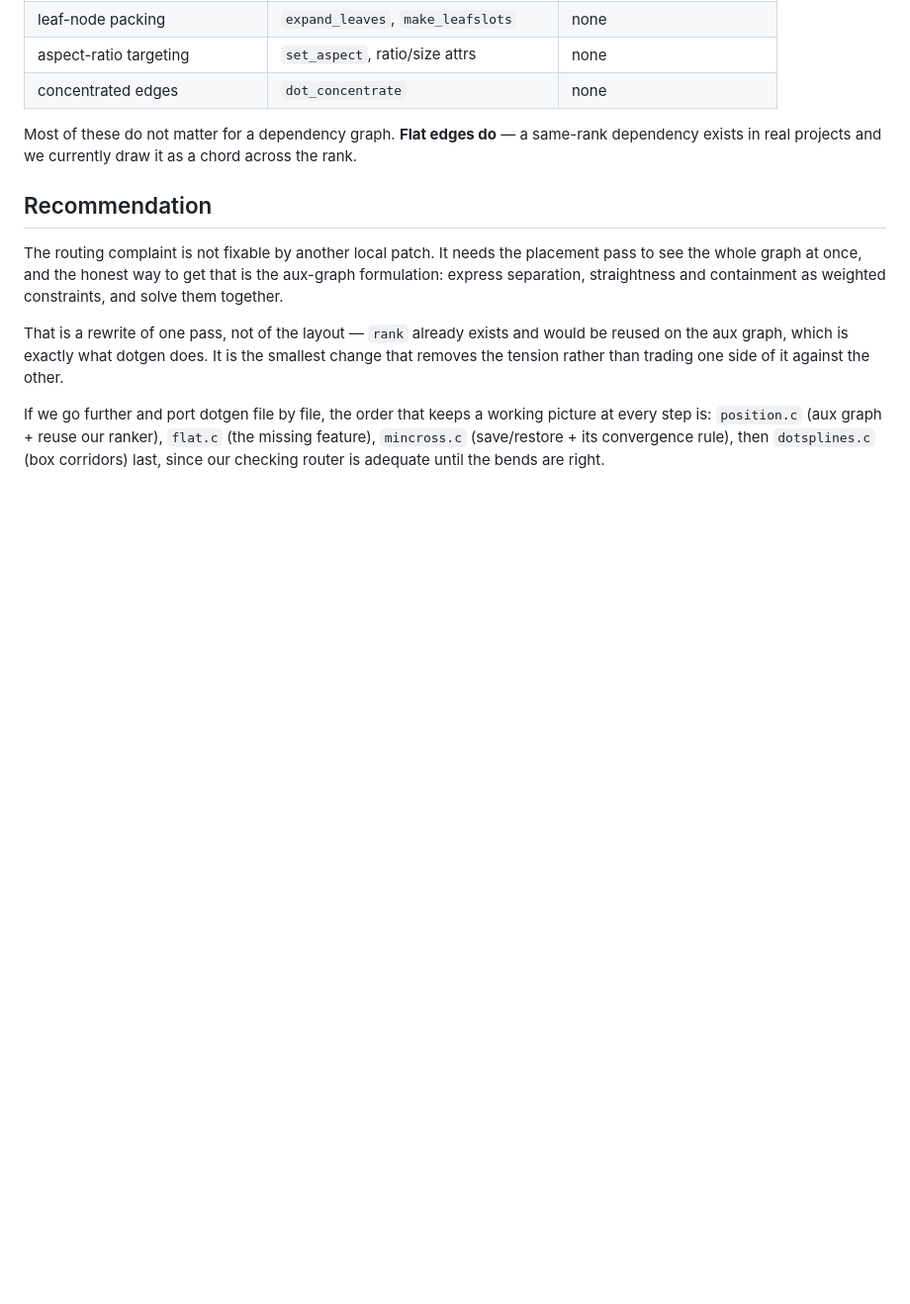
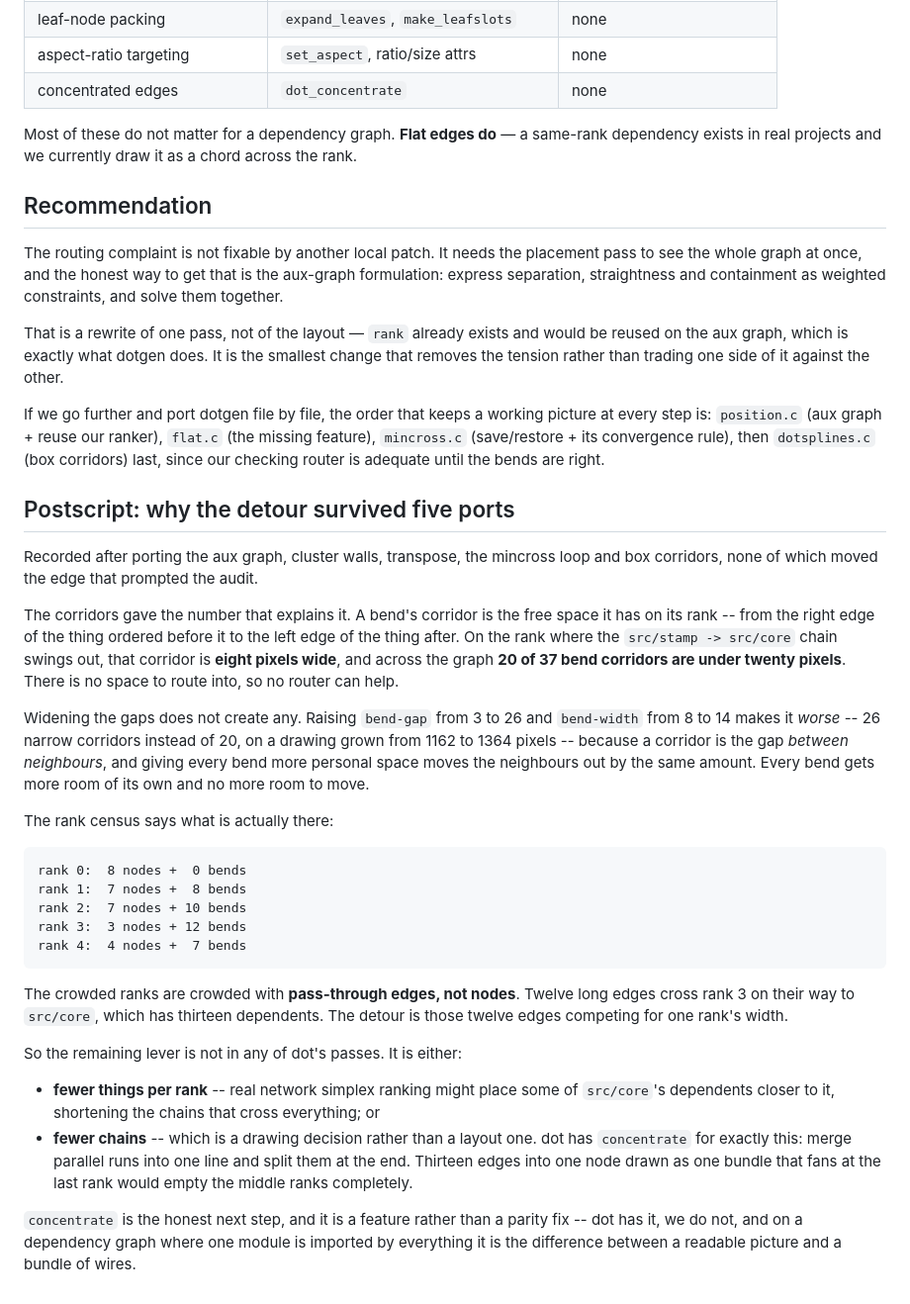
Before and after one commit to arasskin/visualize, a Markdown page: docs/dotgen-audit.md, the part around the change. Shown at 99% size. GitHub-like rendering; blank space fills up the shorter version.

Commit message:
record why widening the gaps cannot work, and what is actually crowded
Option two from the last round, measured and rejected. Raising bend-gap
from 3 to 26 and bend-width from 8 to 14 leaves 26 narrow corridors where
there were 20, on a drawing grown from 1162 to 1364 pixels. A corridor is
the gap BETWEEN neighbours, so giving every bend more personal space moves
the neighbours out by the same amount: more room of its own, no more room
to move.

The rank census says what is really filling those ranks. Rank 3 holds
three nodes and twelve bends; rank 2 holds seven and ten. The crowded
ranks are crowded with PASS-THROUGH EDGES, not nodes -- twelve long chains
crossing on their way to src/core, which has thirteen dependents. The
detour is those chains competing for one rank's width, which is a fact
about this graph rather than a defect in any pass.

Which points at the one dot feature we have no version of and which
addresses exactly this: concentrate, merging parallel runs into one line
that fans out at the last rank. On a dependency graph with a module
everything imports, that is the difference between a picture and a bundle
of wires.

Co-Authored-By: Claude Opus 5 <noreply@anthropic.com>

````diff
--- a/docs/dotgen-audit.md
+++ b/docs/dotgen-audit.md
@@ -167,3 +167,51 @@ picture at every step is: `position.c` (aux graph + reuse our ranker),
 `flat.c` (the missing feature), `mincross.c` (save/restore + its convergence
 rule), then `dotsplines.c` (box corridors) last, since our checking router is
 adequate until the bends are right.
+
+## Postscript: why the detour survived five ports
+
+Recorded after porting the aux graph, cluster walls, transpose, the mincross
+loop and box corridors, none of which moved the edge that prompted the audit.
+
+The corridors gave the number that explains it. A bend's corridor is the free
+space it has on its rank -- from the right edge of the thing ordered before it
+to the left edge of the thing after. On the rank where the `src/stamp ->
+src/core` chain swings out, that corridor is **eight pixels wide**, and across
+the graph **20 of 37 bend corridors are under twenty pixels**. There is no
+space to route into, so no router can help.
+
+Widening the gaps does not create any. Raising `bend-gap` from 3 to 26 and
+`bend-width` from 8 to 14 makes it *worse* -- 26 narrow corridors instead of
+20, on a drawing grown from 1162 to 1364 pixels -- because a corridor is the
+gap *between neighbours*, and giving every bend more personal space moves the
+neighbours out by the same amount. Every bend gets more room of its own and no
+more room to move.
+
+The rank census says what is actually there:
+
+```
+rank 0:  8 nodes +  0 bends
+rank 1:  7 nodes +  8 bends
+rank 2:  7 nodes + 10 bends
+rank 3:  3 nodes + 12 bends
+rank 4:  4 nodes +  7 bends
+```
+
+The crowded ranks are crowded with **pass-through edges, not nodes**. Twelve
+long edges cross rank 3 on their way to `src/core`, which has thirteen
+dependents. The detour is those twelve edges competing for one rank's width.
+
+So the remaining lever is not in any of dot's passes. It is either:
+
+- **fewer things per rank** -- real network simplex ranking might place some
+  of `src/core`'s dependents closer to it, shortening the chains that cross
+  everything; or
+- **fewer chains** -- which is a drawing decision rather than a layout one.
+  dot has `concentrate` for exactly this: merge parallel runs into one line
+  and split them at the end. Thirteen edges into one node drawn as one bundle
+  that fans at the last rank would empty the middle ranks completely.
+
+`concentrate` is the honest next step, and it is a feature rather than a
+parity fix -- dot has it, we do not, and on a dependency graph where one
+module is imported by everything it is the difference between a readable
+picture and a bundle of wires.
````
